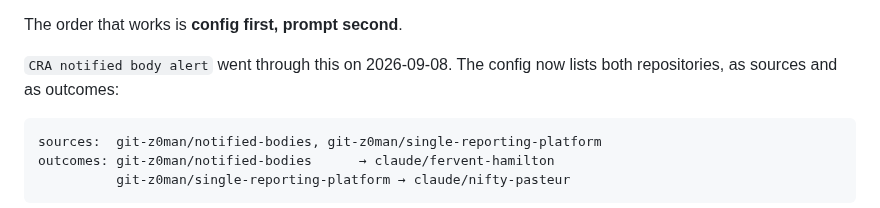
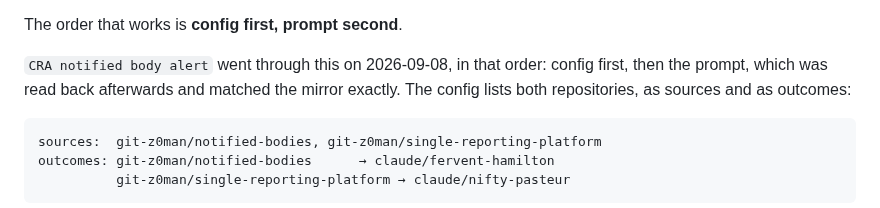
Before and after one commit to git-z0man/single-reporting-platform, a Markdown page: routines/README.md, the part around the change. Rendered like a GitHub page.

````diff
--- a/routines/README.md
+++ b/routines/README.md
@@ -153,8 +153,9 @@ comes back 403.
 
 The order that works is **config first, prompt second**.
 
-`CRA notified body alert` went through this on 2026-09-08. The config now lists
-both repositories, as sources and as outcomes:
+`CRA notified body alert` went through this on 2026-09-08, in that order:
+config first, then the prompt, which was read back afterwards and matched the
+mirror exactly. The config lists both repositories, as sources and as outcomes:
 
 ```
 sources:  git-z0man/notified-bodies, git-z0man/single-reporting-platform
````
Also changed, not shown: routines/notified-bodies-monitor.md (+13 -11 lines).
